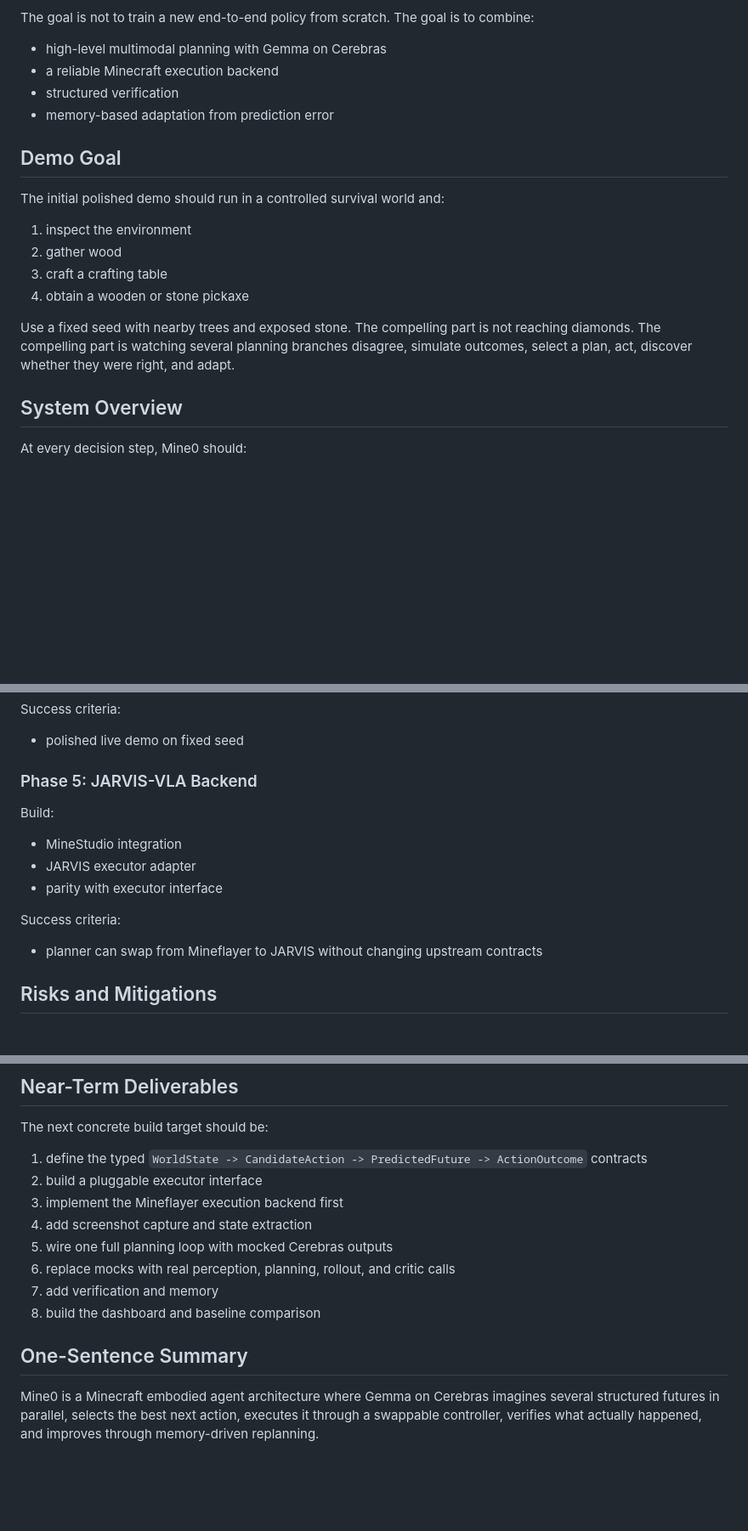
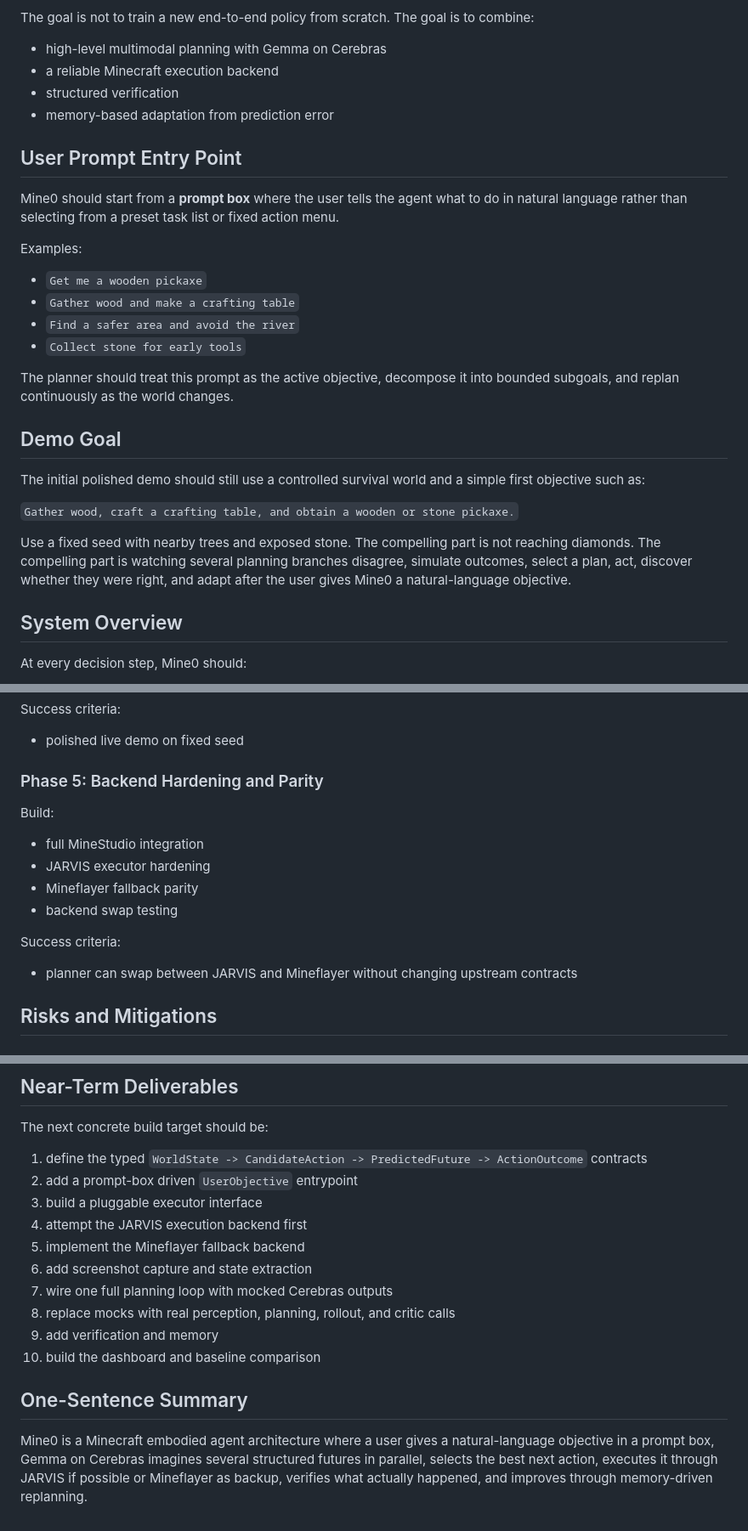
Before and after one commit to emilyzyy/Mine0, a Markdown page: PROJECT_PLAN.md, 3 parts joined by grey strips. Shown at 85% size. Rendered like a GitHub page; blank space fills up the shorter version.

```diff
--- a/PROJECT_PLAN.md
+++ b/PROJECT_PLAN.md
@@ -15,16 +15,26 @@ The goal is not to train a new end-to-end policy from scratch. The goal is to co
 - structured verification
 - memory-based adaptation from prediction error
 
+## User Prompt Entry Point
+
+Mine0 should start from a **prompt box** where the user tells the agent what to do in natural language rather than selecting from a preset task list or fixed action menu.
+
+Examples:
+
+- `Get me a wooden pickaxe`
+- `Gather wood and make a crafting table`
+- `Find a safer area and avoid the river`
+- `Collect stone for early tools`
+
+The planner should treat this prompt as the active objective, decompose it into bounded subgoals, and replan continuously as the world changes.
+
 ## Demo Goal
 
-The initial polished demo should run in a controlled survival world and:
+The initial polished demo should still use a controlled survival world and a simple first objective such as:
 
-1. inspect the environment
-2. gather wood
-3. craft a crafting table
-4. obtain a wooden or stone pickaxe
+`Gather wood, craft a crafting table, and obtain a wooden or stone pickaxe.`
 
-Use a fixed seed with nearby trees and exposed stone. The compelling part is not reaching diamonds. The compelling part is watching several planning branches disagree, simulate outcomes, select a plan, act, discover whether they were right, and adapt.
+Use a fixed seed with nearby trees and exposed stone. The compelling part is not reaching diamonds. The compelling part is watching several planning branches disagree, simulate outcomes, select a plan, act, discover whether they were right, and adapt after the user gives Mine0 a natural-language objective.
 
 ## System Overview
 
@@ -648,17 +663,18 @@ Success criteria:
 
 - polished live demo on fixed seed
 
-### Phase 5: JARVIS-VLA Backend
+### Phase 5: Backend Hardening and Parity
 
 Build:
 
-- MineStudio integration
-- JARVIS executor adapter
-- parity with executor interface
+- full MineStudio integration
+- JARVIS executor hardening
+- Mineflayer fallback parity
+- backend swap testing
 
 Success criteria:
 
-- planner can swap from Mineflayer to JARVIS without changing upstream contracts
+- planner can swap between JARVIS and Mineflayer without changing upstream contracts
 
 ## Risks and Mitigations
 
@@ -706,14 +730,16 @@ Mitigation:
 The next concrete build target should be:
 
 1. define the typed `WorldState -> CandidateAction -> PredictedFuture -> ActionOutcome` contracts
-2. build a pluggable executor interface
-3. implement the Mineflayer execution backend first
-4. add screenshot capture and state extraction
-5. wire one full planning loop with mocked Cerebras outputs
-6. replace mocks with real perception, planning, rollout, and critic calls
-7. add verification and memory
-8. build the dashboard and baseline comparison
+2. add a prompt-box driven `UserObjective` entrypoint
+3. build a pluggable executor interface
+4. attempt the JARVIS execution backend first
+5. implement the Mineflayer fallback backend
+6. add screenshot capture and state extraction
+7. wire one full planning loop with mocked Cerebras outputs
+8. replace mocks with real perception, planning, rollout, and critic calls
+9. add verification and memory
+10. build the dashboard and baseline comparison
 
 ## One-Sentence Summary
 
-Mine0 is a Minecraft embodied agent architecture where Gemma on Cerebras imagines several structured futures in parallel, selects the best next action, executes it through a swappable controller, verifies what actually happened, and improves through memory-driven replanning.
+Mine0 is a Minecraft embodied agent architecture where a user gives a natural-language objective in a prompt box, Gemma on Cerebras imagines several structured futures in parallel, selects the best next action, executes it through JARVIS if possible or Mineflayer as backup, verifies what actually happened, and improves through memory-driven replanning.
```
Also changed, not shown: other parts of PROJECT_PLAN.md (+50 -37 lines).
